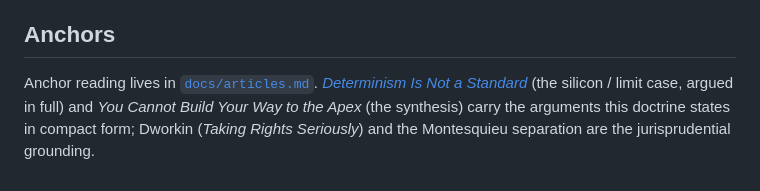
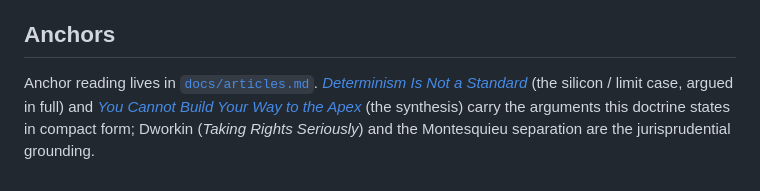
Before and after one commit to apexSolarKiss/method-ASK, a Markdown page: docs/governance.md, the part around the change. GitHub-like rendering.

```diff
--- a/docs/governance.md
+++ b/docs/governance.md
@@ -65,4 +65,4 @@ This doctrine should be superseded by a refactor if a common parent with [`docs/
 
 ## Anchors
 
-Anchor reading lives in [`docs/articles.md`](articles.md). [*Determinism Is Not a Standard*](https://atomicspacekitten.substack.com/p/determinism-is-not-a-standard) (the silicon / limit case, argued in full) and *You Cannot Build Your Way to the Apex* (the synthesis) carry the arguments this doctrine states in compact form; Dworkin (*Taking Rights Seriously*) and the Montesquieu separation are the jurisprudential grounding.
+Anchor reading lives in [`docs/articles.md`](articles.md). [*Determinism Is Not a Standard*](https://atomicspacekitten.substack.com/p/determinism-is-not-a-standard) (the silicon / limit case, argued in full) and [*You Cannot Build Your Way to the Apex*](https://atomicspacekitten.substack.com/p/you-cannot-build-your-way-to-the) (the synthesis) carry the arguments this doctrine states in compact form; Dworkin (*Taking Rights Seriously*) and the Montesquieu separation are the jurisprudential grounding.
```
Also changed, not shown: docs/articles.md (+3 -0 lines), docs/normative-apex.md (+2 -2 lines).
